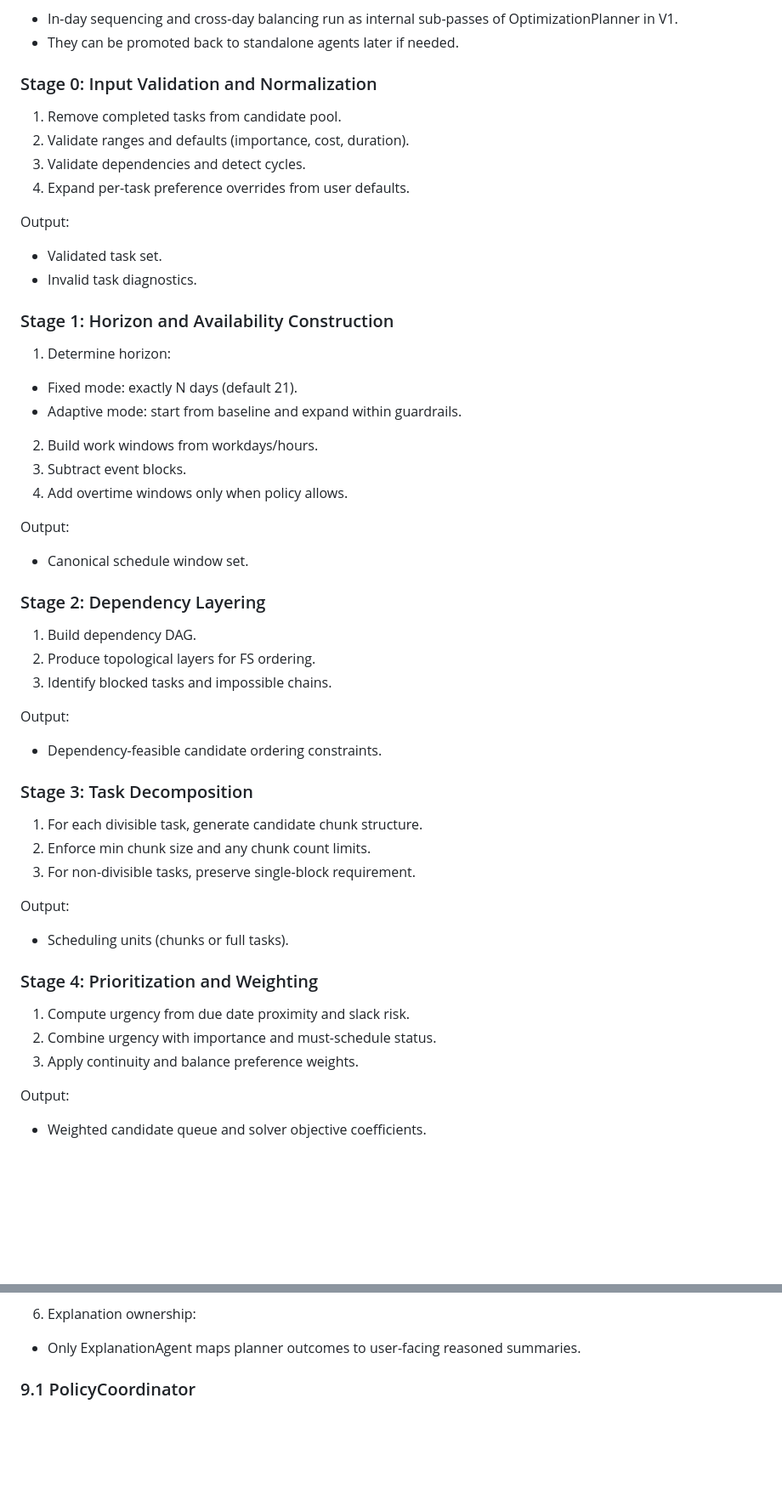
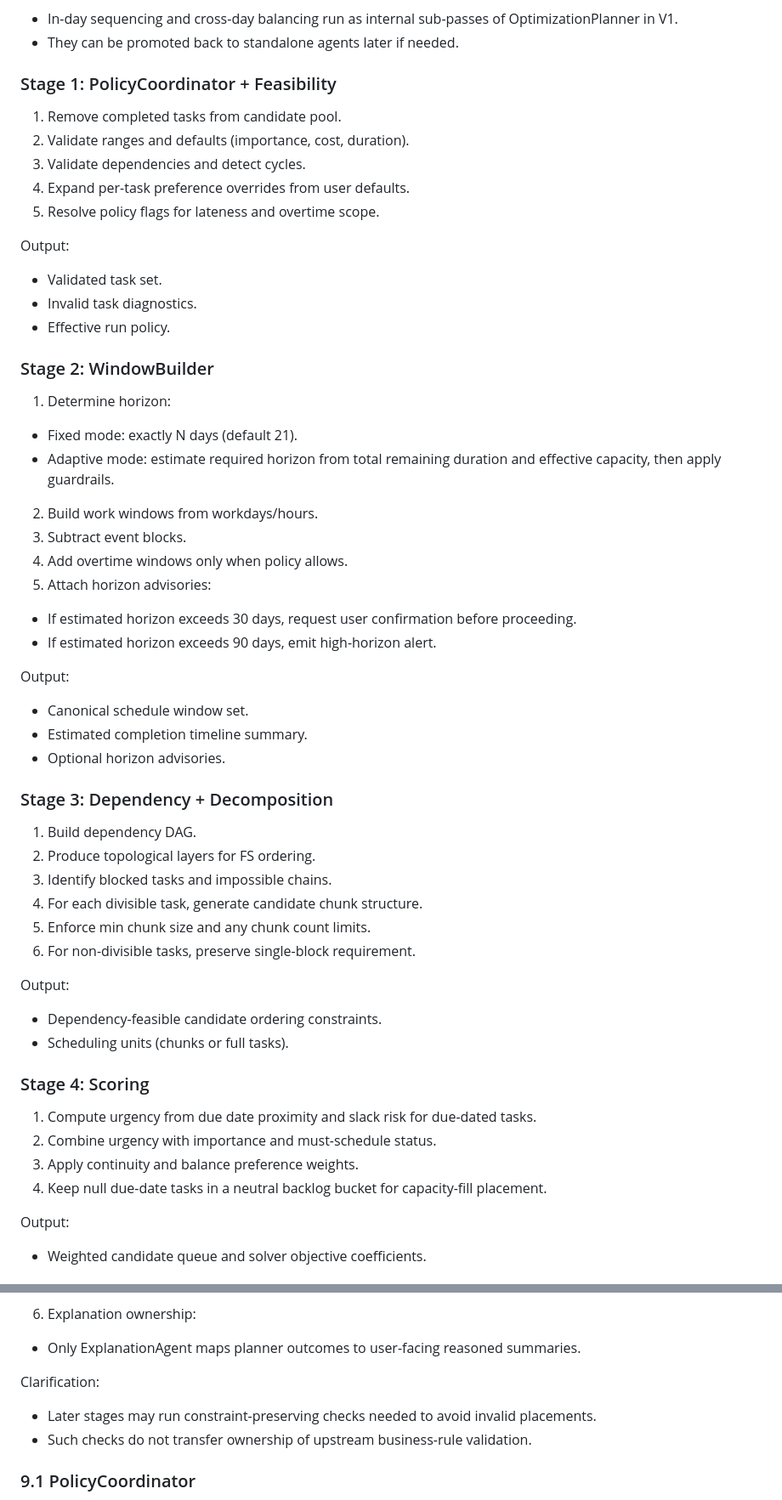
Before and after one commit to DracoNick0/Priority-Task-Manager, a Markdown page: docs/SCHEDULING_SYSTEM_SPEC.md, 2 parts joined by grey strips. Shown at 85% size. Drawn GitHub-style; blank space fills up the shorter version.

```diff
--- a/docs/SCHEDULING_SYSTEM_SPEC.md
+++ b/docs/SCHEDULING_SYSTEM_SPEC.md
@@ -132,47 +144,51 @@ Note:
 - In-day sequencing and cross-day balancing run as internal sub-passes of OptimizationPlanner in V1.
 - They can be promoted back to standalone agents later if needed.
 
-### Stage 0: Input Validation and Normalization
+### Stage 1: PolicyCoordinator + Feasibility
 1. Remove completed tasks from candidate pool.
 2. Validate ranges and defaults (importance, cost, duration).
 3. Validate dependencies and detect cycles.
 4. Expand per-task preference overrides from user defaults.
+5. Resolve policy flags for lateness and overtime scope.
 
 Output:
 - Validated task set.
 - Invalid task diagnostics.
+- Effective run policy.
 
-### Stage 1: Horizon and Availability Construction
+### Stage 2: WindowBuilder
 1. Determine horizon:
 - Fixed mode: exactly N days (default 21).
-- Adaptive mode: start from baseline and expand within guardrails.
+- Adaptive mode: estimate required horizon from total remaining duration and effective capacity, then apply guardrails.
 2. Build work windows from workdays/hours.
 3. Subtract event blocks.
 4. Add overtime windows only when policy allows.
+5. Attach horizon advisories:
+- If estimated horizon exceeds 30 days, request user confirmation before proceeding.
+- If estimated horizon exceeds 90 days, emit high-horizon alert.
 
 Output:
 - Canonical schedule window set.
+- Estimated completion timeline summary.
+- Optional horizon advisories.
 
-### Stage 2: Dependency Layering
+### Stage 3: Dependency + Decomposition
 1. Build dependency DAG.
 2. Produce topological layers for FS ordering.
 3. Identify blocked tasks and impossible chains.
+4. For each divisible task, generate candidate chunk structure.
+5. Enforce min chunk size and any chunk count limits.
+6. For non-divisible tasks, preserve single-block requirement.
 
 Output:
 - Dependency-feasible candidate ordering constraints.
-
-### Stage 3: Task Decomposition
-1. For each divisible task, generate candidate chunk structure.
-2. Enforce min chunk size and any chunk count limits.
-3. For non-divisible tasks, preserve single-block requirement.
-
-Output:
 - Scheduling units (chunks or full tasks).
 
-### Stage 4: Prioritization and Weighting
-1. Compute urgency from due date proximity and slack risk.
+### Stage 4: Scoring
+1. Compute urgency from due date proximity and slack risk for due-dated tasks.
 2. Combine urgency with importance and must-schedule status.
 3. Apply continuity and balance preference weights.
+4. Keep null due-date tasks in a neutral backlog bucket for capacity-fill placement.
 
 Output:
 - Weighted candidate queue and solver objective coefficients.
@@ -237,6 +253,10 @@ Ownership rules:
 - Only OptimizationPlanner decides final time placement, drop decisions, and overtime usage.
 6. Explanation ownership:
 - Only ExplanationAgent maps planner outcomes to user-facing reasoned summaries.
+
+Clarification:
+- Later stages may run constraint-preserving checks needed to avoid invalid placements.
+- Such checks do not transfer ownership of upstream business-rule validation.
 
 ### 9.1 PolicyCoordinator
 - Reads user preferences.
```
Also changed, not shown: other parts of docs/SCHEDULING_SYSTEM_SPEC.md (+59 -37 lines), docs/ARCHITECTURE.md (+17 -0 lines), docs/STATUS.md (+8 -0 lines).
